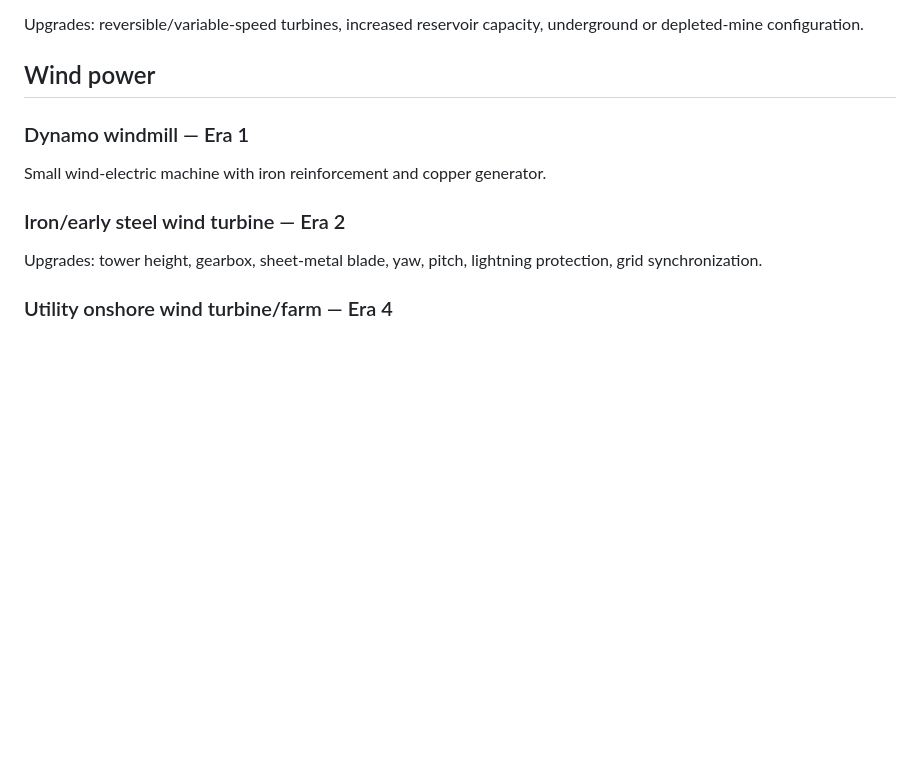
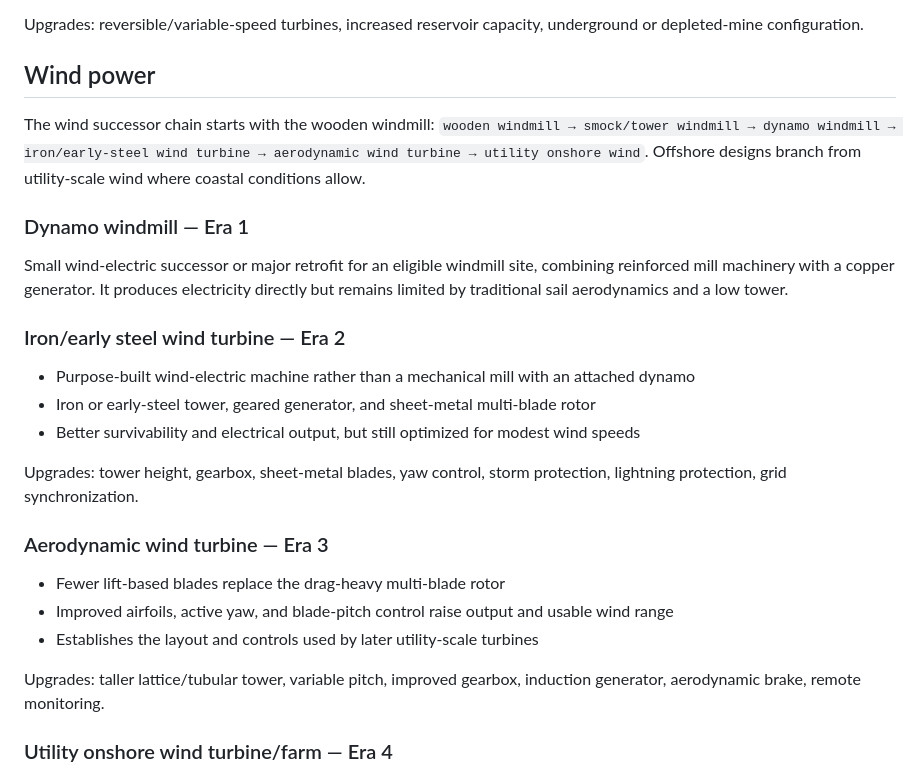
Before and after one commit to triflicacid/energy-game, a Markdown page: plan/power-plants.md, the part around one of its changes. GitHub-like rendering; blank space fills up the shorter version.

```diff
--- a/plan/power-plants.md
+++ b/plan/power-plants.md
@@ -111,13 +131,27 @@ Upgrades: reversible/variable-speed turbines, increased reservoir capacity, unde
 
 ## Wind power
 
+The wind successor chain starts with the wooden windmill: `wooden windmill → smock/tower windmill → dynamo windmill → iron/early-steel wind turbine → aerodynamic wind turbine → utility onshore wind`. Offshore designs branch from utility-scale wind where coastal conditions allow.
+
 ### Dynamo windmill — Era 1
 
-Small wind-electric machine with iron reinforcement and copper generator.
+Small wind-electric successor or major retrofit for an eligible windmill site, combining reinforced mill machinery with a copper generator. It produces electricity directly but remains limited by traditional sail aerodynamics and a low tower.
 
 ### Iron/early steel wind turbine — Era 2
 
-Upgrades: tower height, gearbox, sheet-metal blade, yaw, pitch, lightning protection, grid synchronization.
+- Purpose-built wind-electric machine rather than a mechanical mill with an attached dynamo
+- Iron or early-steel tower, geared generator, and sheet-metal multi-blade rotor
+- Better survivability and electrical output, but still optimized for modest wind speeds
+
+Upgrades: tower height, gearbox, sheet-metal blades, yaw control, storm protection, lightning protection, grid synchronization.
+
+### Aerodynamic wind turbine — Era 3
+
+- Fewer lift-based blades replace the drag-heavy multi-blade rotor
+- Improved airfoils, active yaw, and blade-pitch control raise output and usable wind range
+- Establishes the layout and controls used by later utility-scale turbines
+
+Upgrades: taller lattice/tubular tower, variable pitch, improved gearbox, induction generator, aerodynamic brake, remote monitoring.
 
 ### Utility onshore wind turbine/farm — Era 4
 
```
Also changed, not shown: other parts of plan/power-plants.md (+27 -7 lines), plan/research-tree.md (+6 -2 lines).
